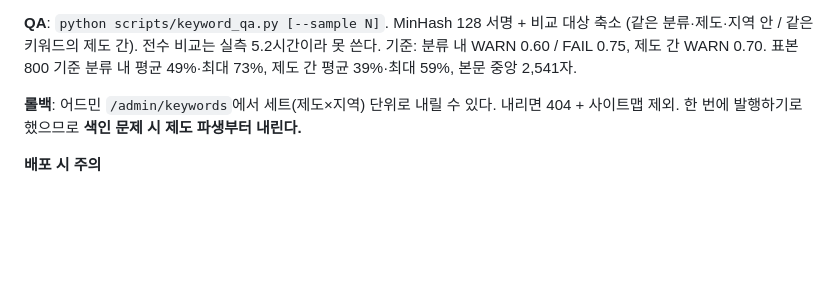
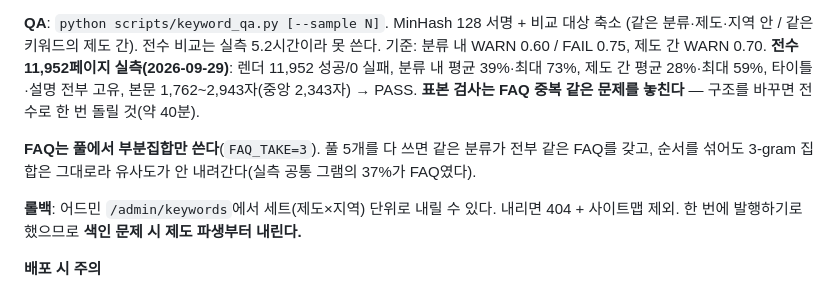
Before and after one commit to Jeongdonghwan/rwas_prj, a Markdown page: CLAUDE.md, the part around the change. GitHub-like rendering; blank space fills up the shorter version.

```diff
--- a/CLAUDE.md
+++ b/CLAUDE.md
@@ -171,7 +171,12 @@ xlsx나 치환 규칙이 바뀌면 **두 단계를 다 다시 돌려야 한다.*
 **QA**: `python scripts/keyword_qa.py [--sample N]`. MinHash 128 서명 + 비교 대상 축소
 (같은 분류·제도·지역 안 / 같은 키워드의 제도 간). 전수 비교는 실측 5.2시간이라 못 쓴다.
 기준: 분류 내 WARN 0.60 / FAIL 0.75, 제도 간 WARN 0.70.
-표본 800 기준 분류 내 평균 49%·최대 73%, 제도 간 평균 39%·최대 59%, 본문 중앙 2,541자.
+**전수 11,952페이지 실측(2026-09-29)**: 렌더 11,952 성공/0 실패, 분류 내 평균 39%·최대 73%,
+제도 간 평균 28%·최대 59%, 타이틀·설명 전부 고유, 본문 1,762~2,943자(중앙 2,343자) → PASS.
+**표본 검사는 FAQ 중복 같은 문제를 놓친다** — 구조를 바꾸면 전수로 한 번 돌릴 것(약 40분).
+
+**FAQ는 풀에서 부분집합만 쓴다**(`FAQ_TAKE=3`). 풀 5개를 다 쓰면 같은 분류가 전부 같은 FAQ를
+갖고, 순서를 섞어도 3-gram 집합은 그대로라 유사도가 안 내려간다(실측 공통 그램의 37%가 FAQ였다).
 
 **롤백**: 어드민 `/admin/keywords`에서 세트(제도×지역) 단위로 내릴 수 있다.
 내리면 404 + 사이트맵 제외. 한 번에 발행하기로 했으므로 **색인 문제 시 제도 파생부터 내린다.**
```
Also changed, not shown: keyword-pages-plan.md (+17 -7 lines).
